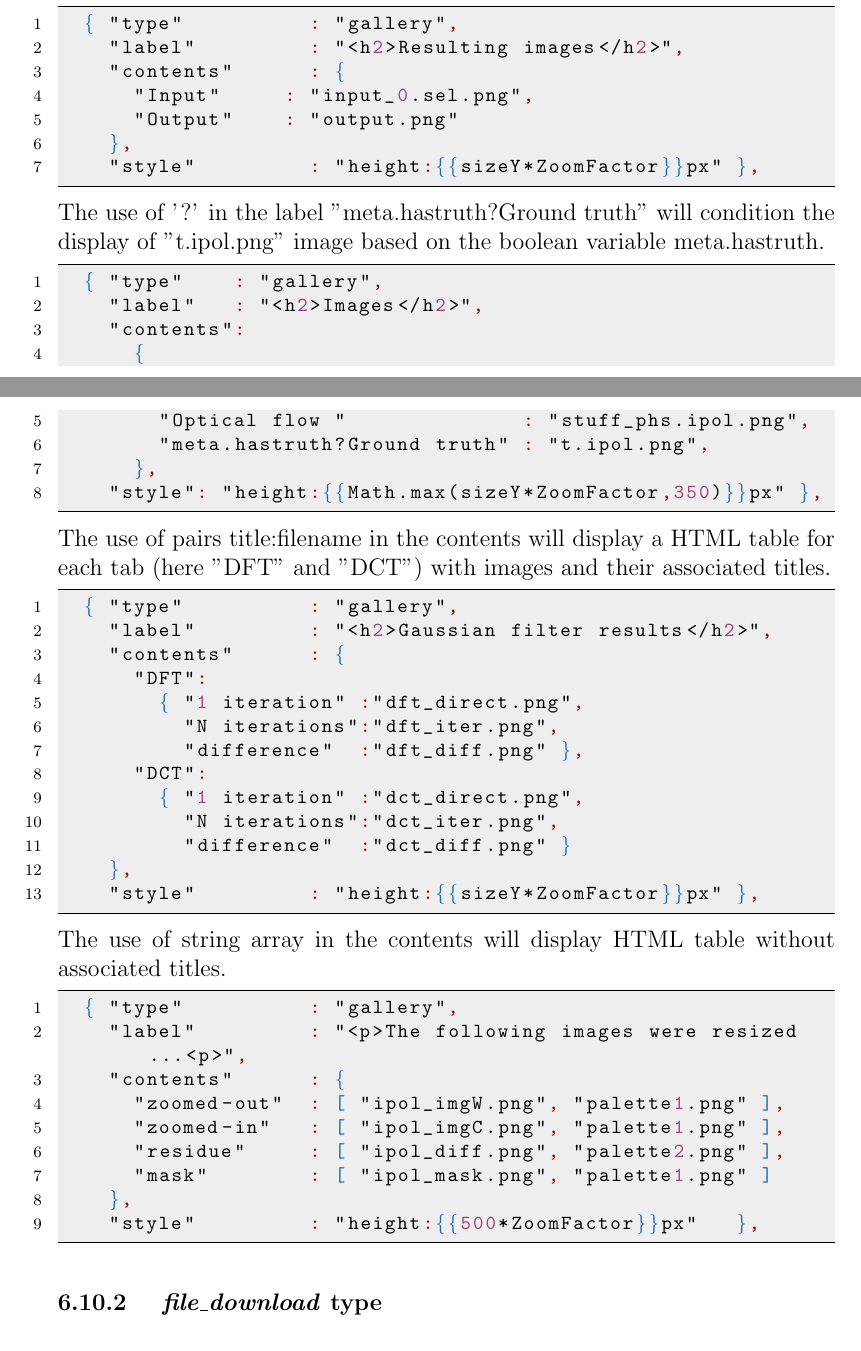
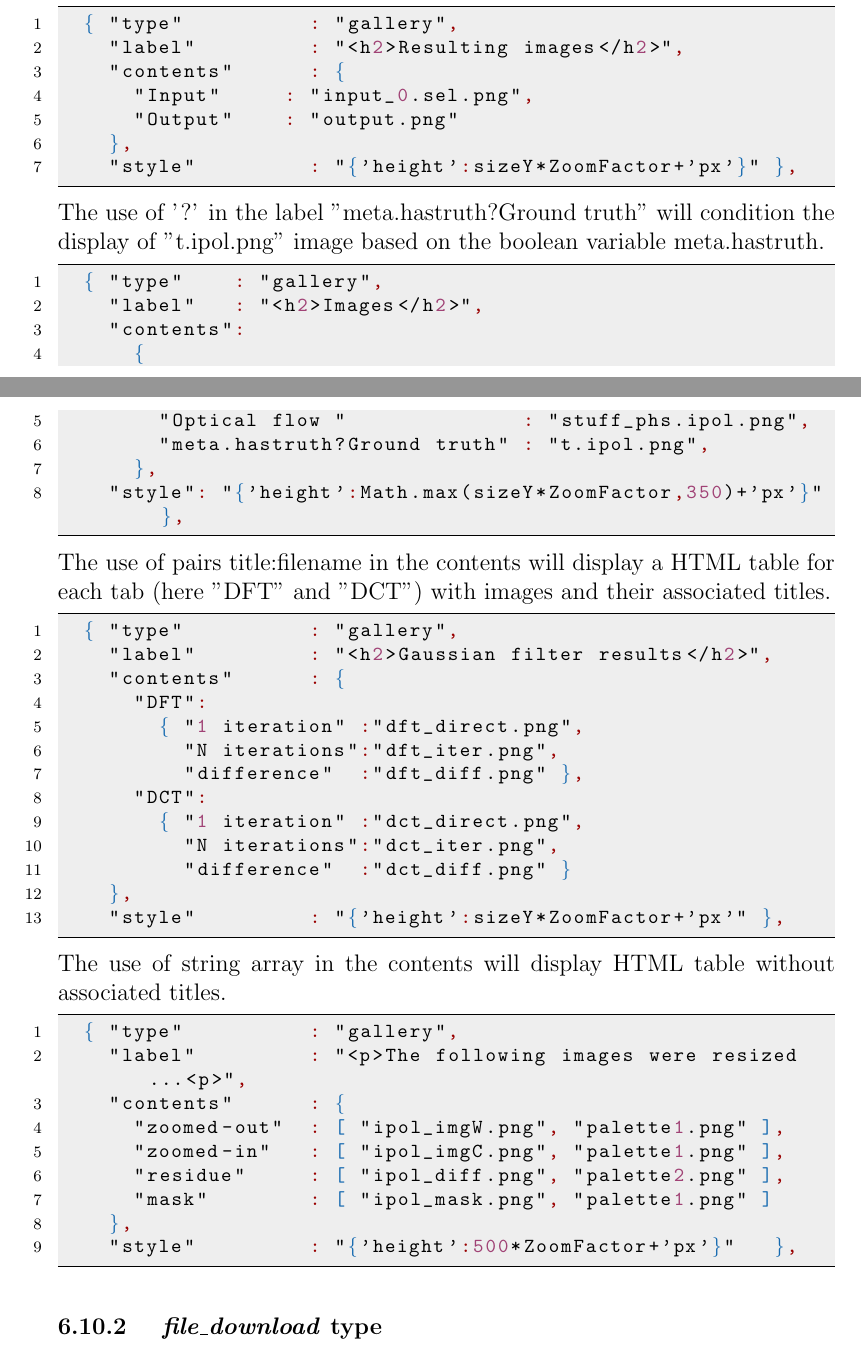
Before and after one commit to ipol-journal/ipolDevel, a LaTeX document (doc/ipol.tex, which reads doc/ddl/ddl.tex): two parts of pages 37 and 38 of 68, joined at a grey line, cut so that both start at the same text. Compiled offline with pdfLaTeX.

Commit message:
[doc/ddl] changing 'style' property syntax to fix IE compatibility issue

```diff
--- a/doc/ddl/ddl.tex
+++ b/doc/ddl/ddl.tex
@@ -600,7 +600,7 @@ the variable 'ZoomFactor' that can be selected by the user.
       "Input"     : "input_0.sel.png",
       "Output"    : "output.png"
     },
-    "style"         : "height:{{sizeY*ZoomFactor}}px" },
+    "style"         : "{'height':sizeY*ZoomFactor+'px'}" },
 \end{lstlisting}
 The use of '?' in the label "meta.hastruth?Ground truth" will condition the
 display of "t.ipol.png" image based on the boolean variable meta.hastruth.
@@ -612,7 +612,7 @@ display of "t.ipol.png" image based on the boolean variable meta.hastruth.
         "Optical flow "              : "stuff_phs.ipol.png",
         "meta.hastruth?Ground truth" : "t.ipol.png",
       },
-    "style": "height:{{Math.max(sizeY*ZoomFactor,350)}}px" },
+    "style": "{'height':Math.max(sizeY*ZoomFactor,350)+'px'}" },
 \end{lstlisting}
 The use of pairs title:filename in the contents will display a HTML table
 for each tab (here "DFT" and "DCT") with images and their associated titles.
@@ -629,7 +629,7 @@ for each tab (here "DFT" and "DCT") with images and their associated titles.
           "N iterations":"dct_iter.png",
           "difference"  :"dct_diff.png" }
     },
-    "style"         : "height:{{sizeY*ZoomFactor}}px" },
+    "style"         : "{'height':sizeY*ZoomFactor+'px'" },
 \end{lstlisting}
 The use of string array in the contents will display HTML table without associated
 titles.
@@ -642,7 +642,7 @@ titles.
       "residue"     : [ "ipol_diff.png", "palette2.png" ],
       "mask"        : [ "ipol_mask.png", "palette1.png" ]
     },
-    "style"         : "height:{{500*ZoomFactor}}px"   },
+    "style"         : "{'height':500*ZoomFactor+'px'}"   },
 \end{lstlisting}
 
 
```
Also changed, not shown: doc/ddl/ddl.tex (8 more changed lines).
